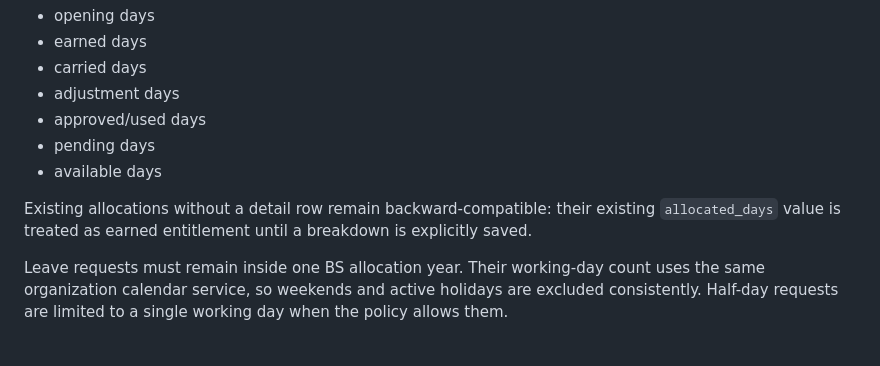
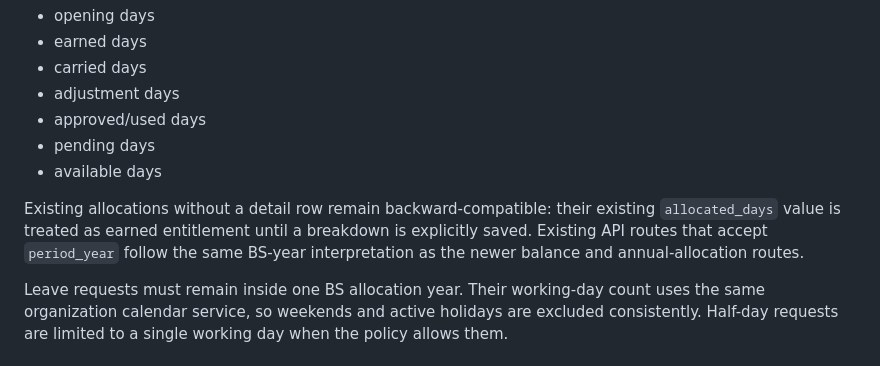
Before and after one commit to Nischhalsubba/HajiriFlow, a Markdown page: app/docs/CALENDAR_LEAVE_BASELINE.md, the part around the change. Drawn GitHub-style.

Commit message:
docs: clarify BS allocation compatibility

```diff
--- a/app/docs/CALENDAR_LEAVE_BASELINE.md
+++ b/app/docs/CALENDAR_LEAVE_BASELINE.md
@@ -33,7 +33,7 @@ An empty eligibility list means all employment types are eligible. Policy-rule m
 - pending days
 - available days
 
-Existing allocations without a detail row remain backward-compatible: their existing `allocated_days` value is treated as earned entitlement until a breakdown is explicitly saved.
+Existing allocations without a detail row remain backward-compatible: their existing `allocated_days` value is treated as earned entitlement until a breakdown is explicitly saved. Existing API routes that accept `period_year` follow the same BS-year interpretation as the newer balance and annual-allocation routes.
 
 Leave requests must remain inside one BS allocation year. Their working-day count uses the same organization calendar service, so weekends and active holidays are excluded consistently. Half-day requests are limited to a single working day when the policy allows them.
 
```
